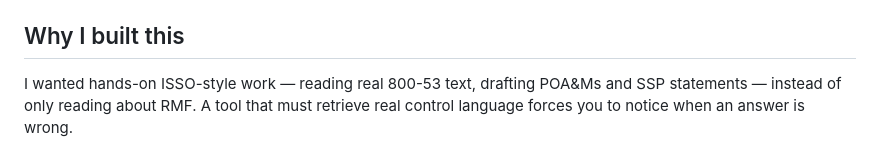
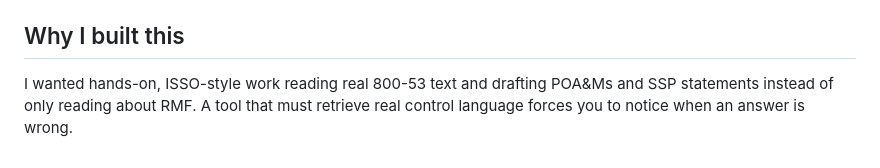
Before and after one commit to Xboyko/CountGPT, a Markdown page: README.md, the part around one of its changes. Drawn GitHub-style.

```diff
--- a/README.md
+++ b/README.md
@@ -189,4 +189,4 @@ python scripts/validate_training_data.py
 
 ## Why I built this
 
-I wanted hands-on ISSO-style work — reading real 800-53 text, drafting POA&Ms and SSP statements — instead of only reading about RMF. A tool that must retrieve real control language forces you to notice when an answer is wrong.
+I wanted hands-on, ISSO-style work reading real 800-53 text and drafting POA&Ms and SSP statements instead of only reading about RMF. A tool that must retrieve real control language forces you to notice when an answer is wrong.
```
Also changed, not shown: other parts of README.md (+1 -1 lines).
